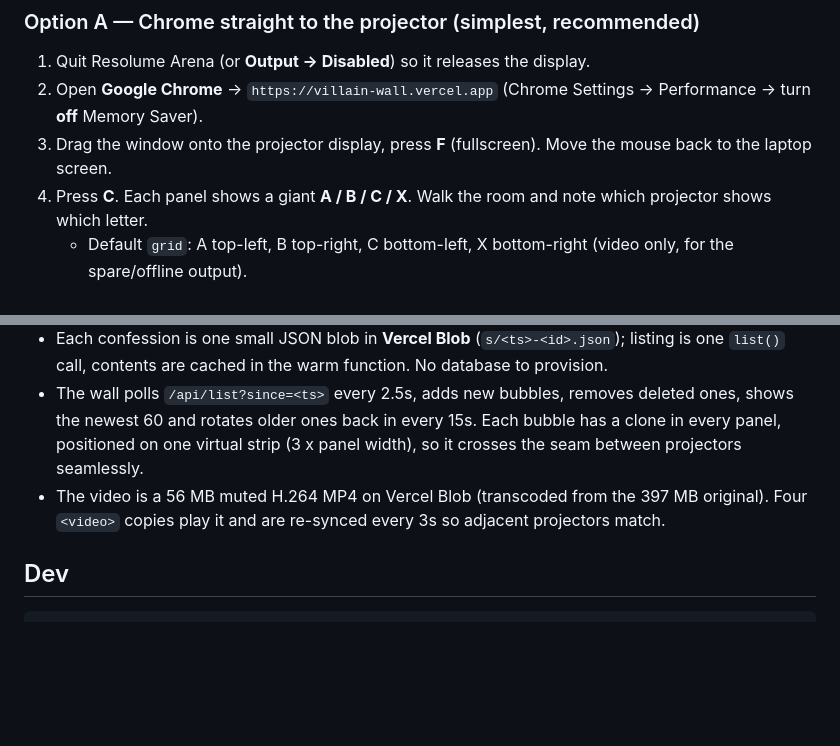
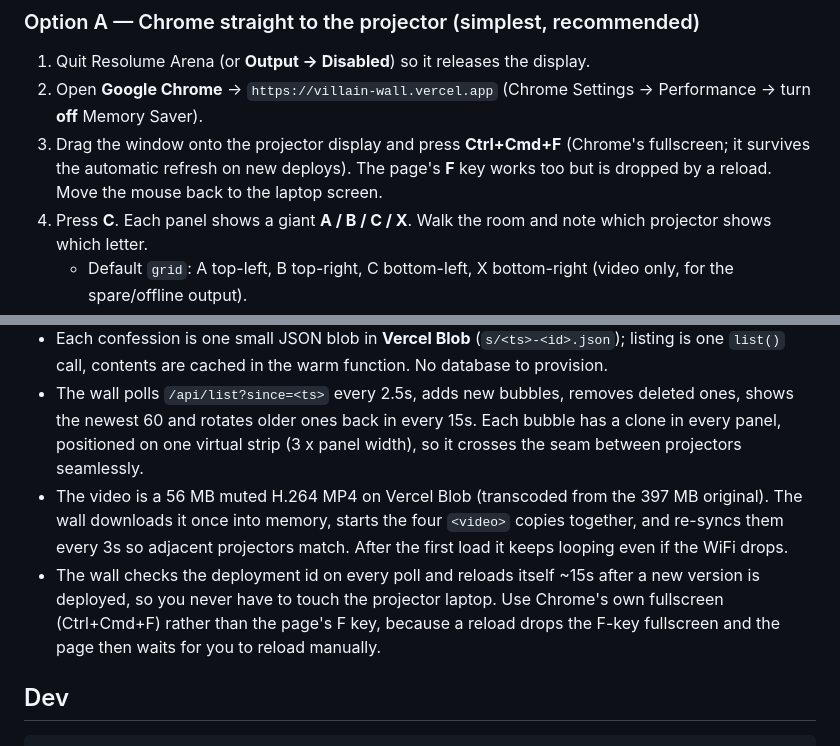
Before and after one commit to Desitrain22/villain-wall, a Markdown page: README.md, 2 parts joined by grey strips. Rendered like a GitHub page; blank space fills up the shorter version.

Commit message:
README: in-memory video, synchronized start, auto-reload, Chrome fullscreen tip
Co-Authored-By: Claude Fable 5.1 <noreply@anthropic.com>

```diff
--- a/README.md
+++ b/README.md
@@ -34,7 +34,8 @@ continuous wall: bubbles drift from projector to projector and bounce off the fa
 
 1. Quit Resolume Arena (or **Output → Disabled**) so it releases the display.
 2. Open **Google Chrome** → `https://villain-wall.vercel.app` (Chrome Settings → Performance → turn **off** Memory Saver).
-3. Drag the window onto the projector display, press **F** (fullscreen). Move the mouse back to the laptop screen.
+3. Drag the window onto the projector display and press **Ctrl+Cmd+F** (Chrome's fullscreen; it survives the
+   automatic refresh on new deploys). The page's **F** key works too but is dropped by a reload. Move the mouse back to the laptop screen.
 4. Press **C**. Each panel shows a giant **A / B / C / X**. Walk the room and note which projector shows which letter.
    - Default `grid`: A top-left, B top-right, C bottom-left, X bottom-right (video only, for the spare/offline output).
    - Letters on the wrong projectors? Reorder in the URL, e.g. `/?order=B,A,C,X` (left, center, right = A, B, C).
@@ -93,8 +94,12 @@ Deleted bubbles vanish from the wall within a few seconds.
 - The wall polls `/api/list?since=<ts>` every 2.5s, adds new bubbles, removes deleted ones, shows the newest
   60 and rotates older ones back in every 15s. Each bubble has a clone in every panel, positioned on one
   virtual strip (3 x panel width), so it crosses the seam between projectors seamlessly.
-- The video is a 56 MB muted H.264 MP4 on Vercel Blob (transcoded from the 397 MB original). Four `<video>`
-  copies play it and are re-synced every 3s so adjacent projectors match.
+- The video is a 56 MB muted H.264 MP4 on Vercel Blob (transcoded from the 397 MB original). The wall downloads
+  it once into memory, starts the four `<video>` copies together, and re-syncs them every 3s so adjacent
+  projectors match. After the first load it keeps looping even if the WiFi drops.
+- The wall checks the deployment id on every poll and reloads itself ~15s after a new version is deployed, so you
+  never have to touch the projector laptop. Use Chrome's own fullscreen (Ctrl+Cmd+F) rather than the page's F key,
+  because a reload drops the F-key fullscreen and the page then waits for you to reload manually.
 
 ## Dev
 
```
